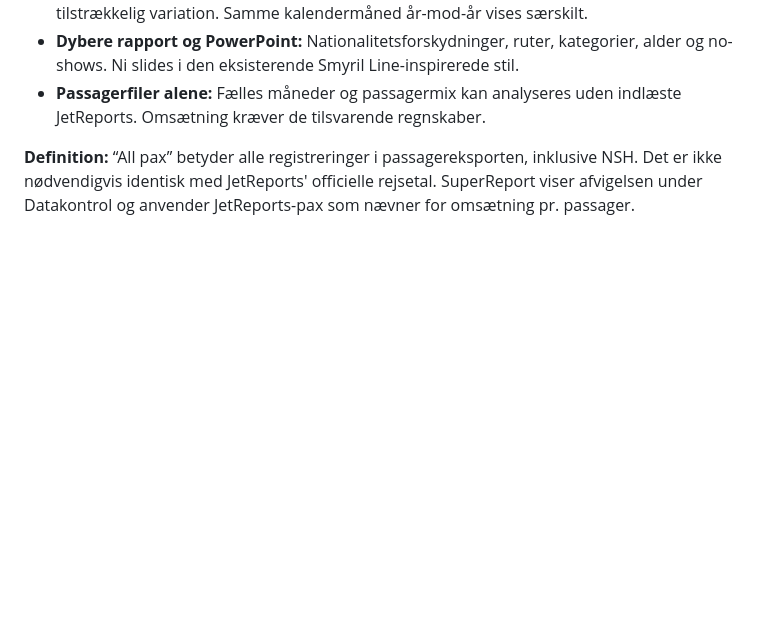
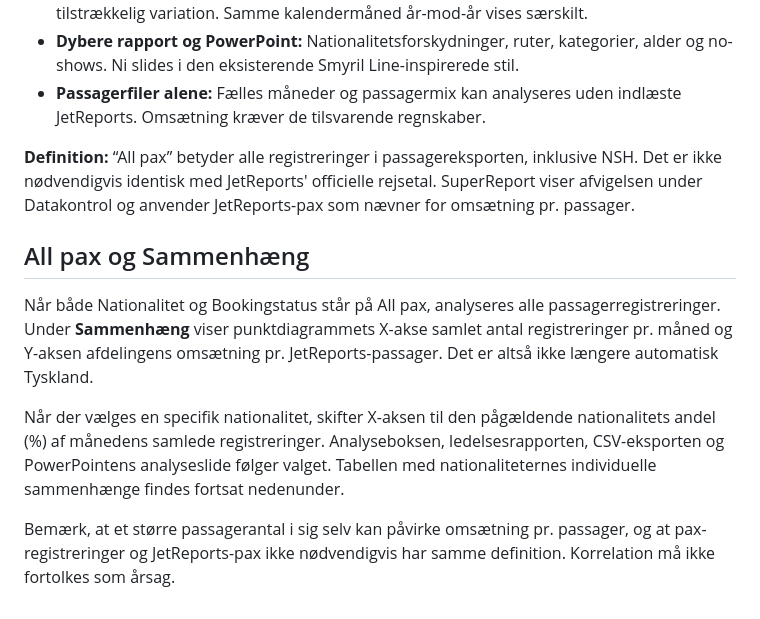
Before and after one commit to Kronborg1980/Norrona-SuperReport-, a Markdown page: README.md, the part around the change. Drawn GitHub-style; blank space fills up the shorter version.

Commit message:
Explain total-passenger vs selected-nationality analysis modes

```diff
--- a/README.md
+++ b/README.md
@@ -48,3 +48,12 @@ En enkelt statisk HTML-fil. Excel-filerne indlæses af SheetJS i browseren. Powe
 - **Passagerfiler alene:** Fælles måneder og passagermix kan analyseres uden indlæste JetReports. Omsætning kræver de tilsvarende regnskaber.
 
 **Definition:** “All pax” betyder alle registreringer i passagereksporten, inklusive NSH. Det er ikke nødvendigvis identisk med JetReports' officielle rejsetal. SuperReport viser afvigelsen under Datakontrol og anvender JetReports-pax som nævner for omsætning pr. passager.
+
+
+## All pax og Sammenhæng
+
+Når både Nationalitet og Bookingstatus står på All pax, analyseres alle passagerregistreringer. Under **Sammenhæng** viser punktdiagrammets X-akse samlet antal registreringer pr. måned og Y-aksen afdelingens omsætning pr. JetReports-passager. Det er altså ikke længere automatisk Tyskland.
+
+Når der vælges en specifik nationalitet, skifter X-aksen til den pågældende nationalitets andel (%) af månedens samlede registreringer. Analyseboksen, ledelsesrapporten, CSV-eksporten og PowerPointens analyseslide følger valget. Tabellen med nationaliteternes individuelle sammenhænge findes fortsat nedenunder.
+
+Bemærk, at et større passagerantal i sig selv kan påvirke omsætning pr. passager, og at pax-registreringer og JetReports-pax ikke nødvendigvis har samme definition. Korrelation må ikke fortolkes som årsag.
```
